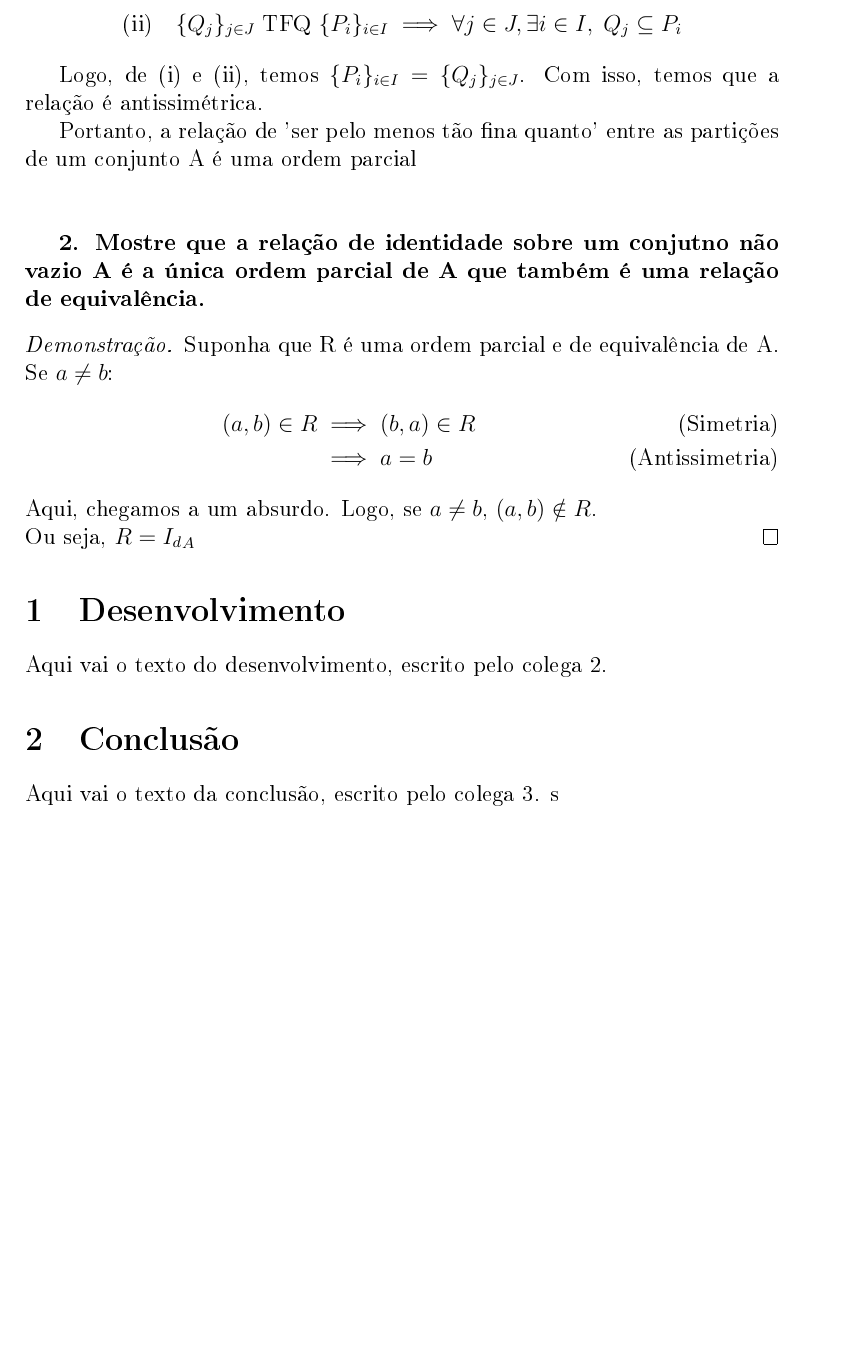
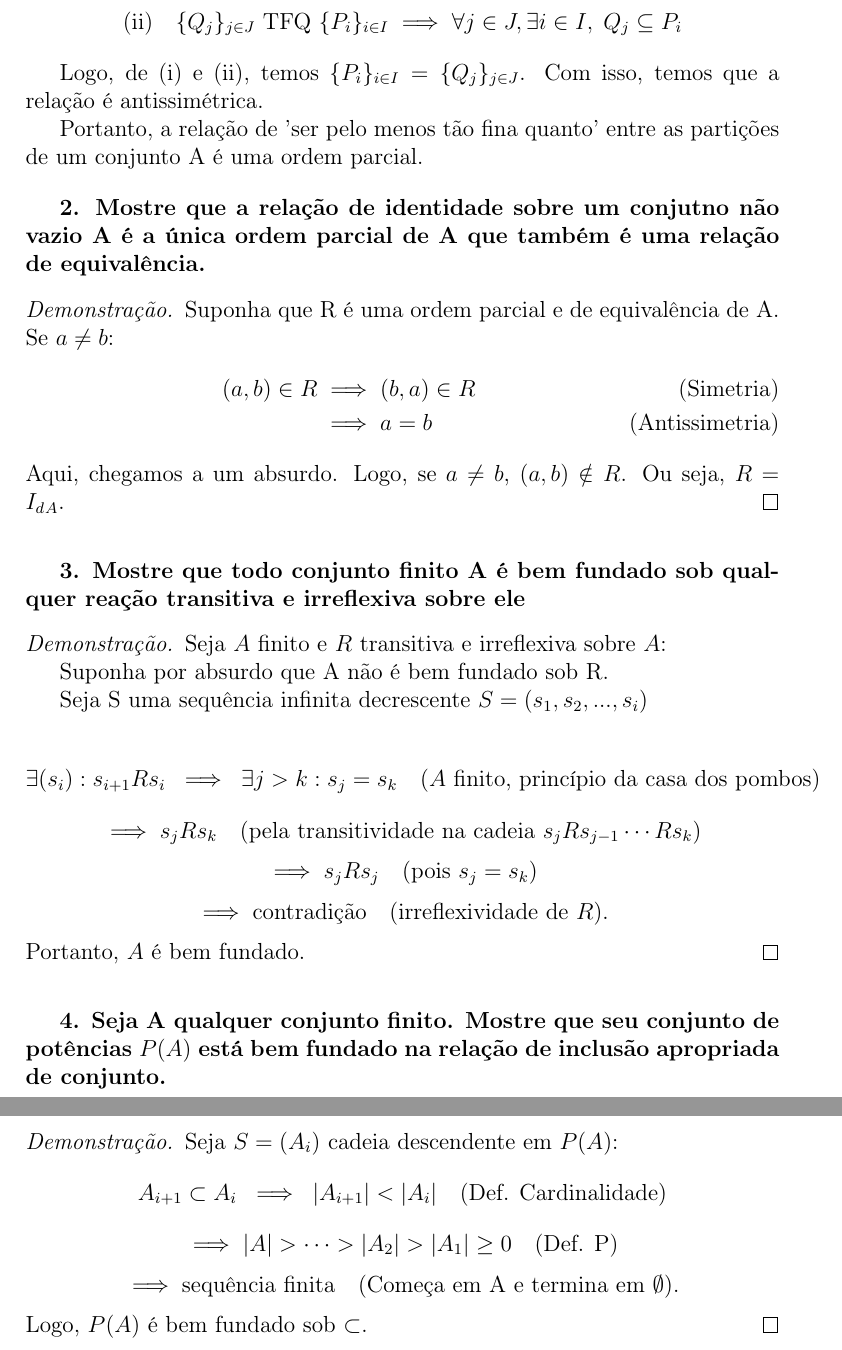
Before and after one commit to schwaad/FMC3-Trabalhos, a LaTeX document (trabalho05/main.tex, which reads trabalho05/parte1.tex): part of page 2 of 2 before the commit and two parts of pages 2 and 3 of 3 after it, the two joined at a grey line, cut so that both start at the same text, the shorter picture padded with empty space. The pictures show the PDF file trabalho05/main.pdf that the author committed with the source.

Commit message:
Adicionadas as questões 3 e 4 do trabalho5

```diff
--- a/trabalho05/parte1.tex
+++ b/trabalho05/parte1.tex
@@ -32,28 +40,78 @@ Seja $A$ um conjunto e $\{P_i\}_{i \in I}$ e $\{Q_j\}_{j \in J}$ partições de
 \begin{align*}
 	\text{(i)}\quad
 	\{P_i\}_{i \in I} \text{ TFQ } \{Q_j\}_{j \in J}
-    &\implies \forall i \in I, \exists j \in J,\; P_i \subseteq Q_j
+	 & \implies \forall i \in I, \exists j \in J,\; P_i \subseteq Q_j
 \end{align*}
 
 \begin{align*}
 	\text{(ii)}\quad
 	\{Q_j\}_{j \in J} \text{ TFQ } \{P_i\}_{i \in I}
-    &\implies \forall j \in J, \exists i \in I,\; Q_j \subseteq P_i
+	 & \implies \forall j \in J, \exists i \in I,\; Q_j \subseteq P_i
 \end{align*}
 
 Logo, de (i) e (ii), temos $\{P_i\}_{i \in I} = \{Q_j\}_{j \in J}$. Com isso, temos que a relação é antissimétrica.
 
-Portanto, a  relação de 'ser pelo menos tão fina quanto' entre as partições de um conjunto A é uma ordem parcial\\\\
+Portanto, a  relação de 'ser pelo menos tão fina quanto' entre as partições de um conjunto A é uma ordem parcial.
+
+\bigskip
 
 \textbf{2. Mostre que a relação de identidade sobre um conjutno não vazio A é a única ordem parcial de A que também é uma relação de equivalência.}
 
 \begin{proof}
-Suponha que R é uma ordem parcial e de equivalência de A.\\
+	Suponha que R é uma ordem parcial e de equivalência de A.
 	Se $a \neq b$:
 	\begin{align*}
 		(a, b) \in R
-    &\implies (b, a) \in R \tag*{\text{(Simetria)}}\\
-    &\implies a = b \tag*{\text{(Antissimetria)}}
+		 & \implies (b, a) \in R \tag*{\text{(Simetria)}} \\
+		 & \implies a = b \tag*{\text{(Antissimetria)}}
 	\end{align*}
-Aqui, chegamos a um absurdo. Logo, se $ a \neq b$, $(a,b) \notin R$.\\ Ou seja, $R = {I_d}_A$
+	Aqui, chegamos a um absurdo. Logo, se $ a \neq b$, $(a,b) \notin R$. Ou seja, $R = {I_d}_A$.
 \end{proof}
+
+\bigskip
+
+\textbf{3. Mostre que todo conjunto finito A é bem fundado sob qualquer reação transitiva e irreflexiva sobre ele}
+
+\begin{proof}
+	Seja $A$ finito e $R$ transitiva e irreflexiva sobre $A$:
+
+	Suponha por absurdo que A não é bem fundado sob R.
+
+	Seja S uma sequência infinita decrescente $S = (s_1,s_2,...,s_i)$
+
+	\[
+		\exists (s_i): s_{i+1}Rs_i
+		\;\implies\; \exists j>k: s_j=s_k \quad (\text{$A$ finito, princípio da casa dos pombos})
+	\]
+	\[
+		\implies s_jRs_k \quad (\text{pela transitividade na cadeia $s_jRs_{j-1}\cdots Rs_k$})
+	\]
+	\[
+		\implies s_jRs_j \quad (\text{pois $s_j=s_k$})
+	\]
+	\[
+		\implies \text{contradição} \quad (\text{irreflexividade de $R$}).
+	\]
+	Portanto, $A$ é bem fundado.
+\end{proof}
+
+\bigskip
+
+\textbf{4. Seja A qualquer conjunto finito. Mostre que seu conjunto de potências $\mathscr{P}(A)$ está bem fundado na relação de inclusão apropriada de conjunto.}
+
+\begin{proof}
+	Seja $S=(A_i)$ cadeia descendente em $\mathscr{P}(A)$:
+	\[
+		A_{i+1}\subset A_i
+		\;\implies\; |A_{i+1}|<|A_i| \quad (\text{Def. Cardinalidade})
+	\]
+	\[
+		\implies |A| > \cdots > |A_2| > |A_1| \ge 0 \quad (\text{Def. P)}
+	\]
+	\[
+		\implies \text{sequência finita} \quad (\text{Começa em A e termina em } \emptyset).
+	\]
+	Logo, $\mathscr{P}(A)$ é bem fundado sob $\subset$.
+\end{proof}
+
+\end{document}
```
Also changed, not shown: trabalho05/main.pdf, trabalho05/parte1.tex (24 more changed lines), 5 other files. Lines whose indentation alone changed are shown as unchanged.
